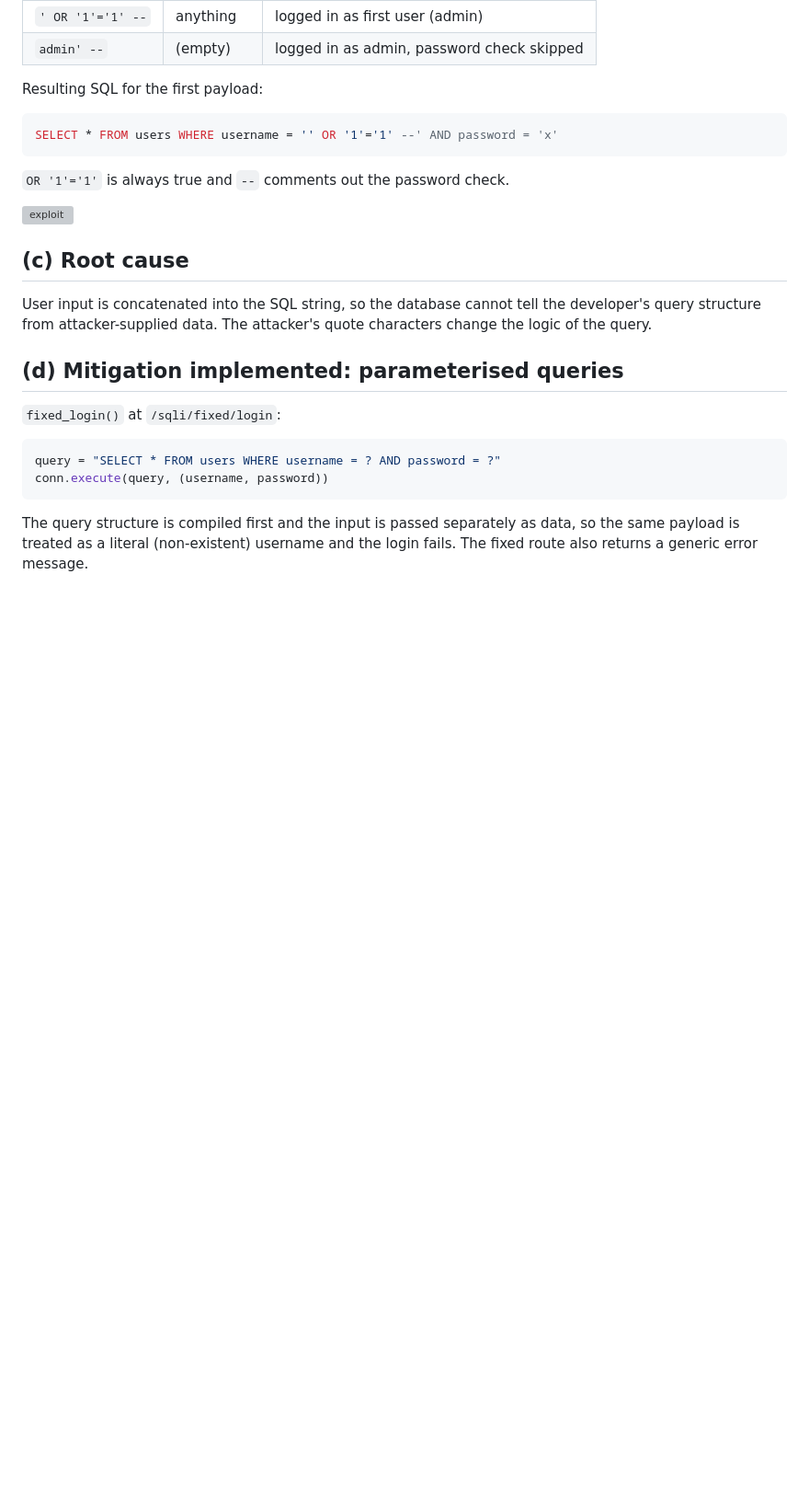
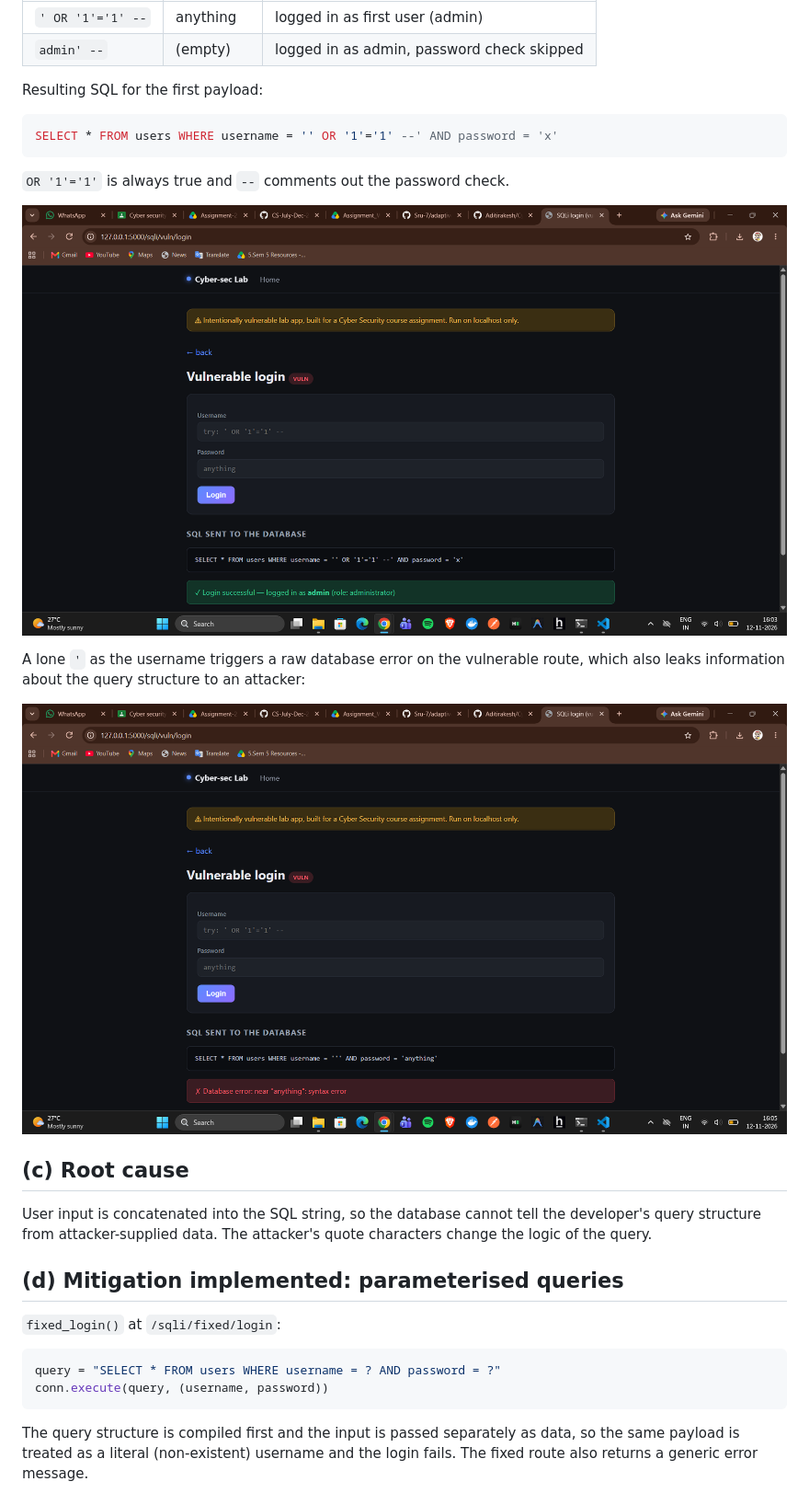
Before and after one commit to Aditirakesh/Cyber-sec, a Markdown page: docs/M1_sqli.md, the part around one of its changes. Shown at 92% size. Drawn GitHub-style; pictures changed too: docs/screenshots/M1_sqli_db_error.png (added), docs/screenshots/M1_sqli_exploit.png (added); blank space fills up the shorter version; grey boxes are pictures that could not be loaded.

Commit message:
Add screenshots for M1 SQLi: exploit, blocked, DB error, legitimate login

```diff
--- a/docs/M1_sqli.md
+++ b/docs/M1_sqli.md
@@ -25,6 +25,12 @@ SELECT * FROM users WHERE username = '' OR '1'='1' --' AND password = 'x'
 
 ![exploit](screenshots/M1_sqli_exploit.png)
 
+A lone `'` as the username triggers a raw database error on the vulnerable
+route, which also leaks information about the query structure to an
+attacker:
+
+![db error](screenshots/M1_sqli_db_error.png)
+
 ## (c) Root cause
 User input is concatenated into the SQL string, so the database cannot tell
 the developer's query structure from attacker-supplied data. The attacker's
```
Also changed, not shown: other parts of docs/M1_sqli.md (+5 -0 lines), docs/screenshots/M1_sqli_blocked.png (added), docs/screenshots/M1_sqli_fixed_legit_login.png (added).
